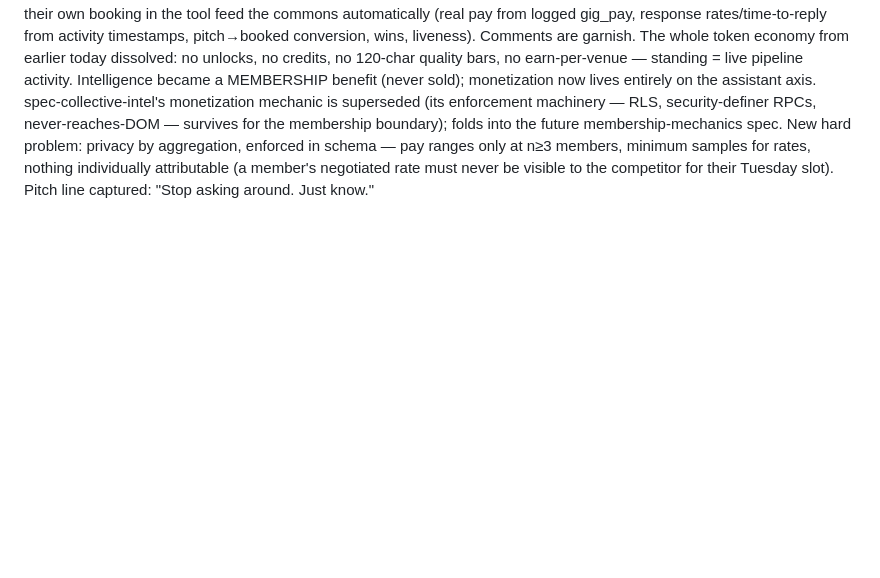
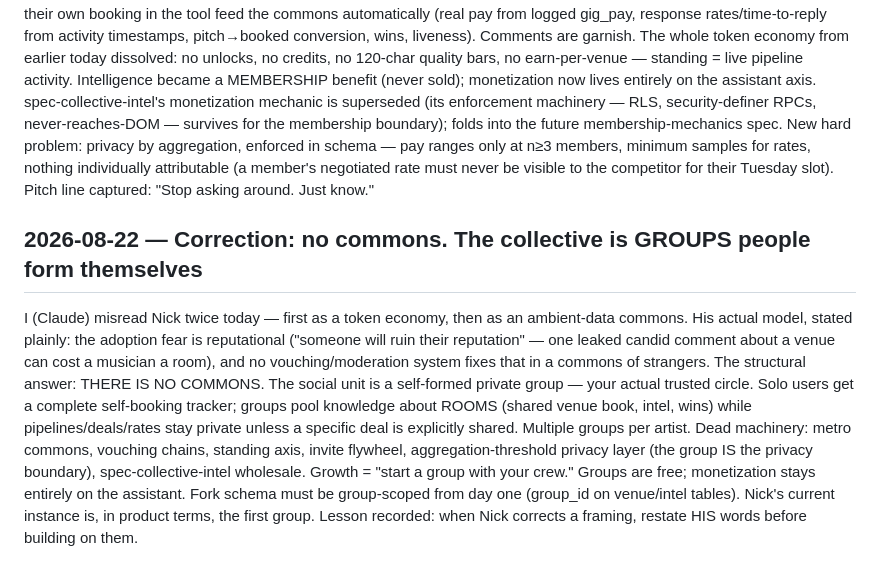
Before and after one commit to TheNickRains/gig-tracker, a Markdown page: knowledge base/journal.md, the part around the change. Rendered like a GitHub page; blank space fills up the shorter version.

```diff
--- a/knowledge base/journal.md
+++ b/knowledge base/journal.md
@@ -497,3 +497,5 @@ Nick pushed on gating collective access itself. Decision: two orthogonal axes
 The collective's invite system is a trust flywheel (moat and growth are one wheel: data is the mass, invites are the push; metro-by-metro ignition, K-factor per city, not Dropbox-viral). Nick stress-tested it: "so MLM?" Guardrails locked so it never drifts that way: rewards are single-level ONLY (no downline, no override), denominated in product currency (venue unlocks / Pro-time, never cash or revenue share), triggered by the invitee's CONTRIBUTION not their payment, capped (~a handful/year — seasoning, not income), and membership itself is never purchasable so there's no buy-in to recruit toward. Copy rule: invites are VOUCHING (spending reputation), never EARNING. Cross-metro invites are the natural growth vector (touring makes strangers complementary; in-metro competition is the loop's friction). Vouching chains double as the moderation system. All of this goes in the membership-mechanics spec when written.
 ## 2026-08-22 — Collective intelligence reframed: ambient contribution, membership benefit, never sold
 Nick rejected the transactional framing ("I don't think it's about intel or credit... it's about people doing the work contributing, and not having to ask friends for leads"). The reframe: Waze, not Glassdoor. Contribution is AMBIENT — members doing their own booking in the tool feed the commons automatically (real pay from logged gig_pay, response rates/time-to-reply from activity timestamps, pitch→booked conversion, wins, liveness). Comments are garnish. The whole token economy from earlier today dissolved: no unlocks, no credits, no 120-char quality bars, no earn-per-venue — standing = live pipeline activity. Intelligence became a MEMBERSHIP benefit (never sold); monetization now lives entirely on the assistant axis. spec-collective-intel's monetization mechanic is superseded (its enforcement machinery — RLS, security-definer RPCs, never-reaches-DOM — survives for the membership boundary); folds into the future membership-mechanics spec. New hard problem: privacy by aggregation, enforced in schema — pay ranges only at n≥3 members, minimum samples for rates, nothing individually attributable (a member's negotiated rate must never be visible to the competitor for their Tuesday slot). Pitch line captured: "Stop asking around. Just know."
+## 2026-08-22 — Correction: no commons. The collective is GROUPS people form themselves
+I (Claude) misread Nick twice today — first as a token economy, then as an ambient-data commons. His actual model, stated plainly: the adoption fear is reputational ("someone will ruin their reputation" — one leaked candid comment about a venue can cost a musician a room), and no vouching/moderation system fixes that in a commons of strangers. The structural answer: THERE IS NO COMMONS. The social unit is a self-formed private group — your actual trusted circle. Solo users get a complete self-booking tracker; groups pool knowledge about ROOMS (shared venue book, intel, wins) while pipelines/deals/rates stay private unless a specific deal is explicitly shared. Multiple groups per artist. Dead machinery: metro commons, vouching chains, standing axis, invite flywheel, aggregation-threshold privacy layer (the group IS the privacy boundary), spec-collective-intel wholesale. Growth = "start a group with your crew." Groups are free; monetization stays entirely on the assistant. Fork schema must be group-scoped from day one (group_id on venue/intel tables). Nick's current instance is, in product terms, the first group. Lesson recorded: when Nick corrects a framing, restate HIS words before building on them.
```
Also changed, not shown: knowledge base/product-tiers.md (+46 -43 lines).
